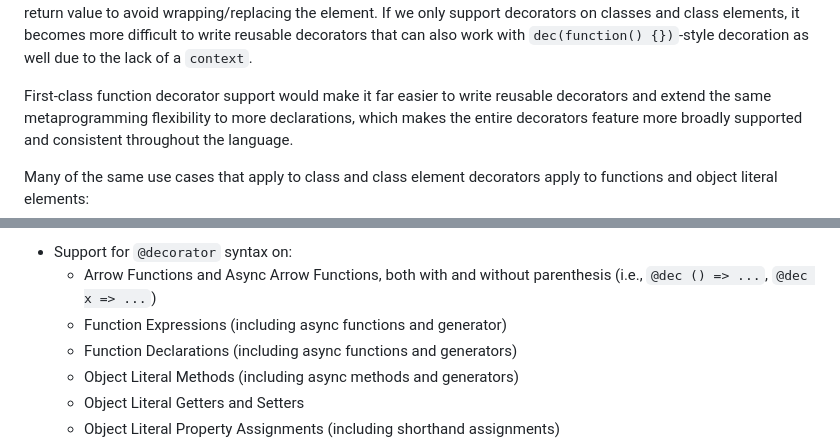
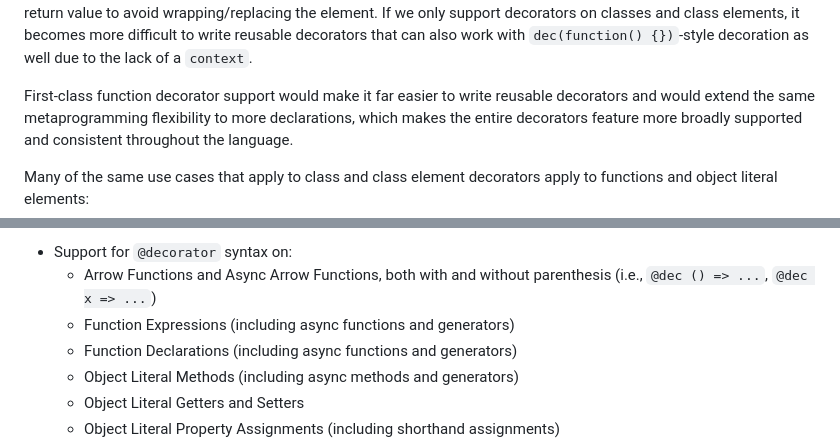
Before and after one commit to tc39/proposal-function-and-object-literal-element-decorators, a Markdown page: README.md, 2 parts joined by grey strips. GitHub-like rendering.

Commit message:
Fix typos

```diff
--- a/README.md
+++ b/README.md
@@ -33,7 +33,7 @@ elide a return value to avoid wrapping/replacing the element. If we only support
 elements, it becomes more difficult to write reusable decorators that can also work with `dec(function() {})`-style
 decoration as well due to the lack of a `context`.
 
-First-class function decorator support would make it far easier to write reusable decorators and extend the same
+First-class function decorator support would make it far easier to write reusable decorators and would extend the same
 metaprogramming flexibility to more declarations, which makes the entire decorators feature more broadly supported and
 consistent throughout the language.
 
@@ -53,7 +53,7 @@ adoption of the following capabilities:
 - Support for `@decorator` syntax on:
   - Arrow Functions and Async Arrow Functions, both with and without parenthesis (i.e., `@dec () => ...`,
     `@dec x => ...`)
-  - Function Expressions (including async functions and generator)
+  - Function Expressions (including async functions and generators)
   - Function Declarations (including async functions and generators)
   - Object Literal Methods (including async methods and generators)
   - Object Literal Getters and Setters
```
